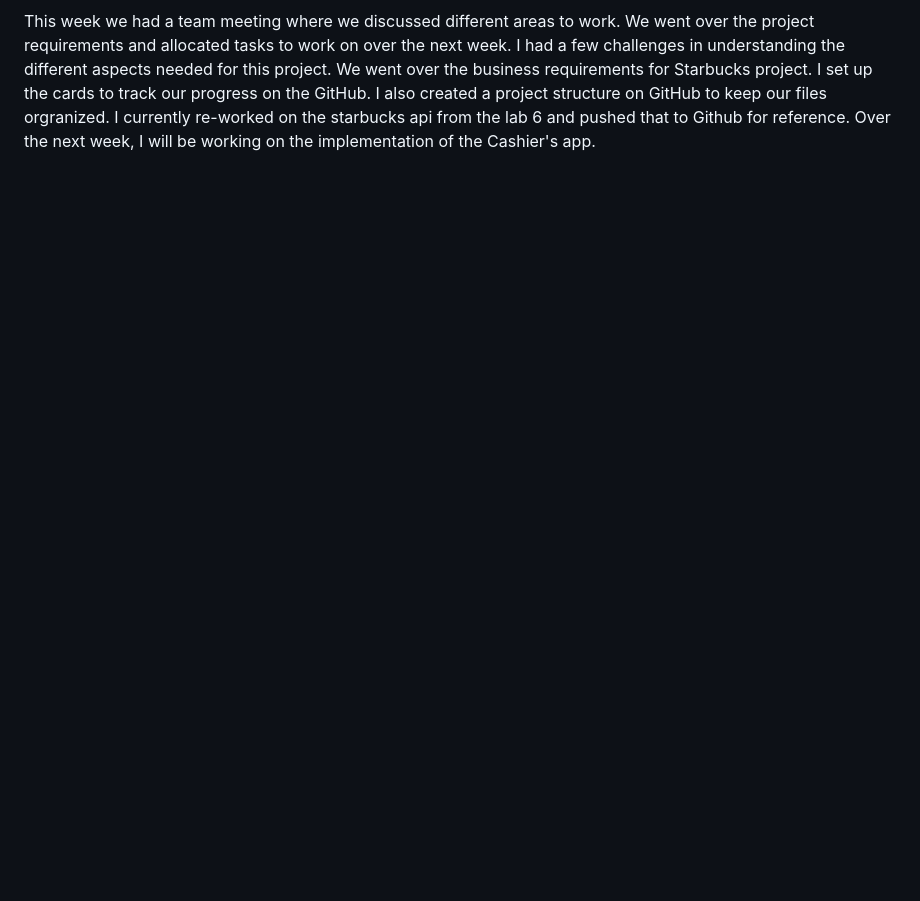
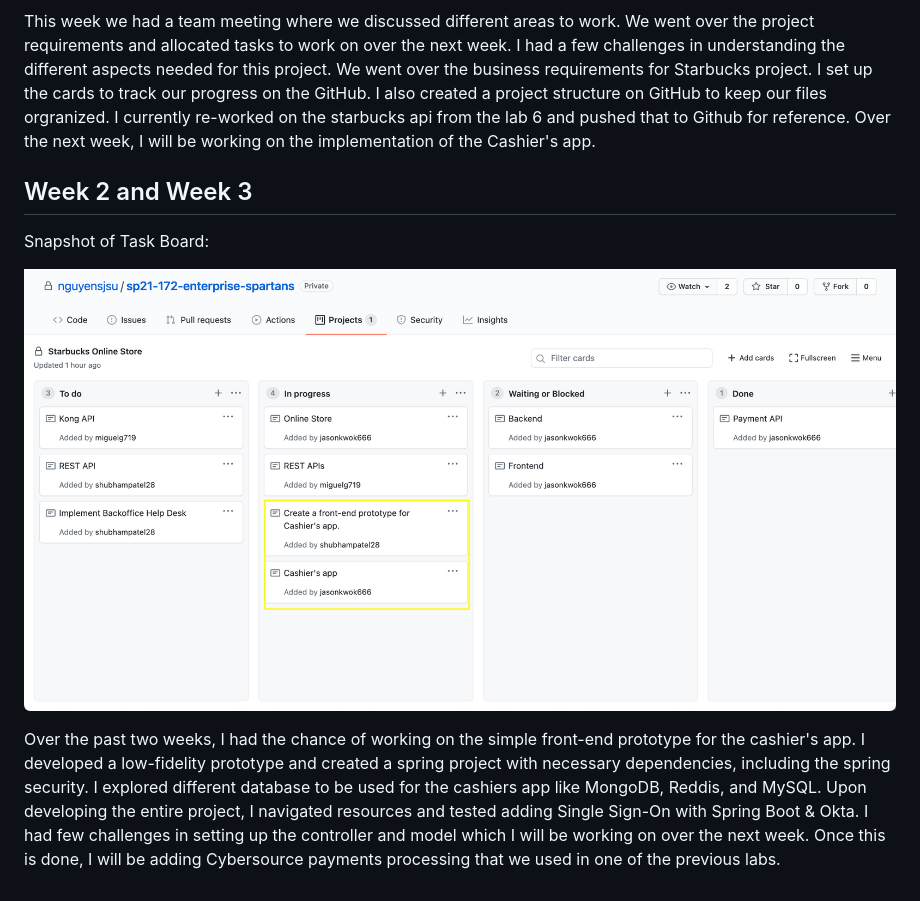
Before and after one commit to nguyensjsu/sp21-172-enterprise-spartans, a Markdown page: journals/shubham.md, the part around the change. GitHub-like rendering; pictures changed too: journals/images/snapshot-w2-sp.png (added); blank space fills up the shorter version.

```diff
--- a/journals/shubham.md
+++ b/journals/shubham.md
@@ -8,3 +8,13 @@ Snapshot of Task Board:
 ![snapshot-w1-sp](images/snapshot-w1-sp.png)
 
 This week we had a team meeting where we discussed different areas to work. We went over the project requirements and allocated tasks to work on over the next week. I had a few challenges in understanding the different aspects needed for this project. We went over the business requirements for Starbucks project. I set up the cards to track our progress on the GitHub. I also created a project structure on GitHub to keep our files orgranized. I currently re-worked on the starbucks api from the lab 6 and pushed that to Github for reference. Over the next week, I will be working on the implementation of the Cashier's app.
+
+
+
+## Week 2 and Week 3
+
+Snapshot of Task Board:
+
+![snapshot-w2-sp](images/snapshot-w2-sp.png)
+
+Over the past two weeks, I had the chance of working on the simple front-end prototype for the cashier's app. I developed a low-fidelity prototype and created a spring project with necessary dependencies, including the spring security. I explored different database to be used for the cashiers app like MongoDB, Reddis, and MySQL. Upon developing the entire project, I navigated resources and tested adding Single Sign-On with Spring Boot & Okta. I had few challenges in setting up the controller and model which I will be working on over the next week. Once this is done, I will be adding Cybersource payments processing that we used in one of the previous labs.
```
Also changed, not shown: 2 other files.
